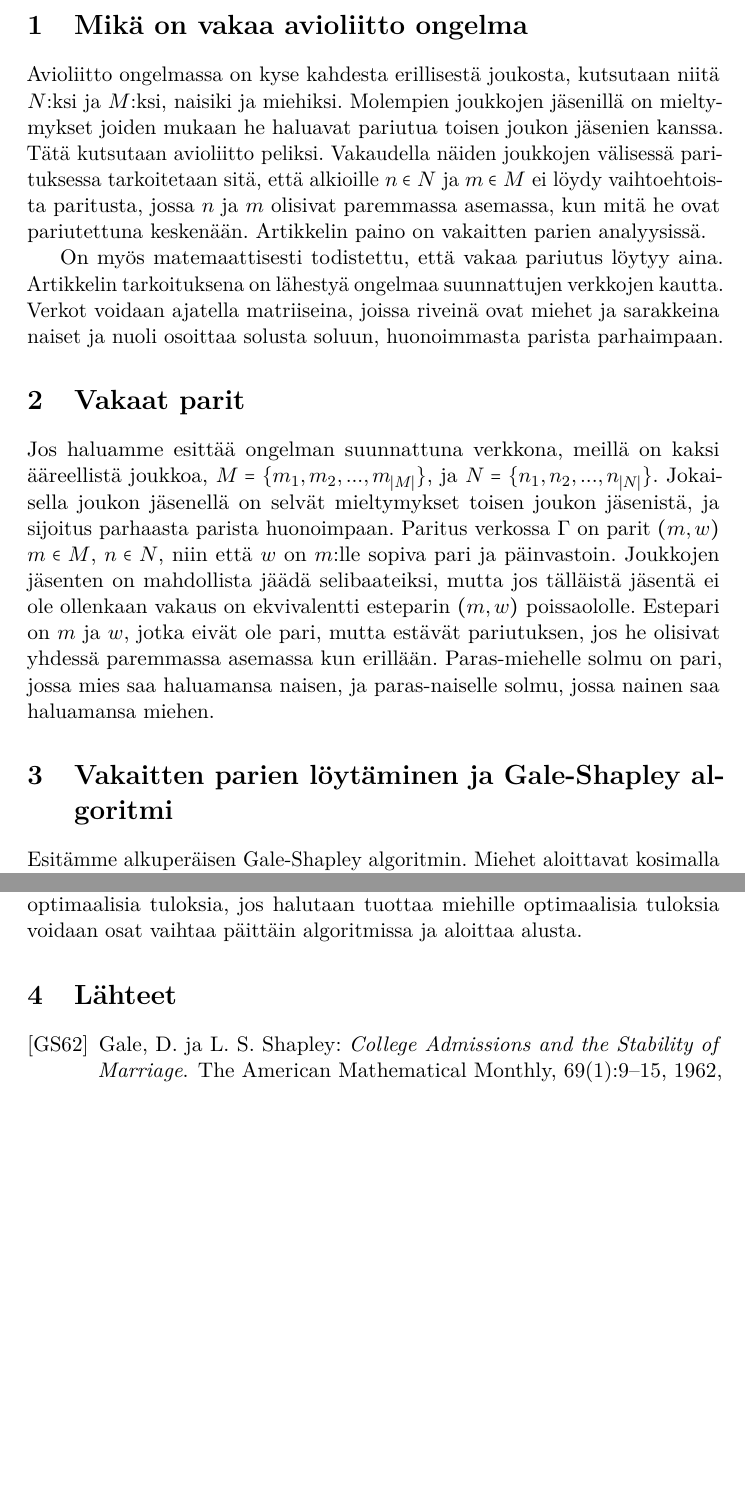
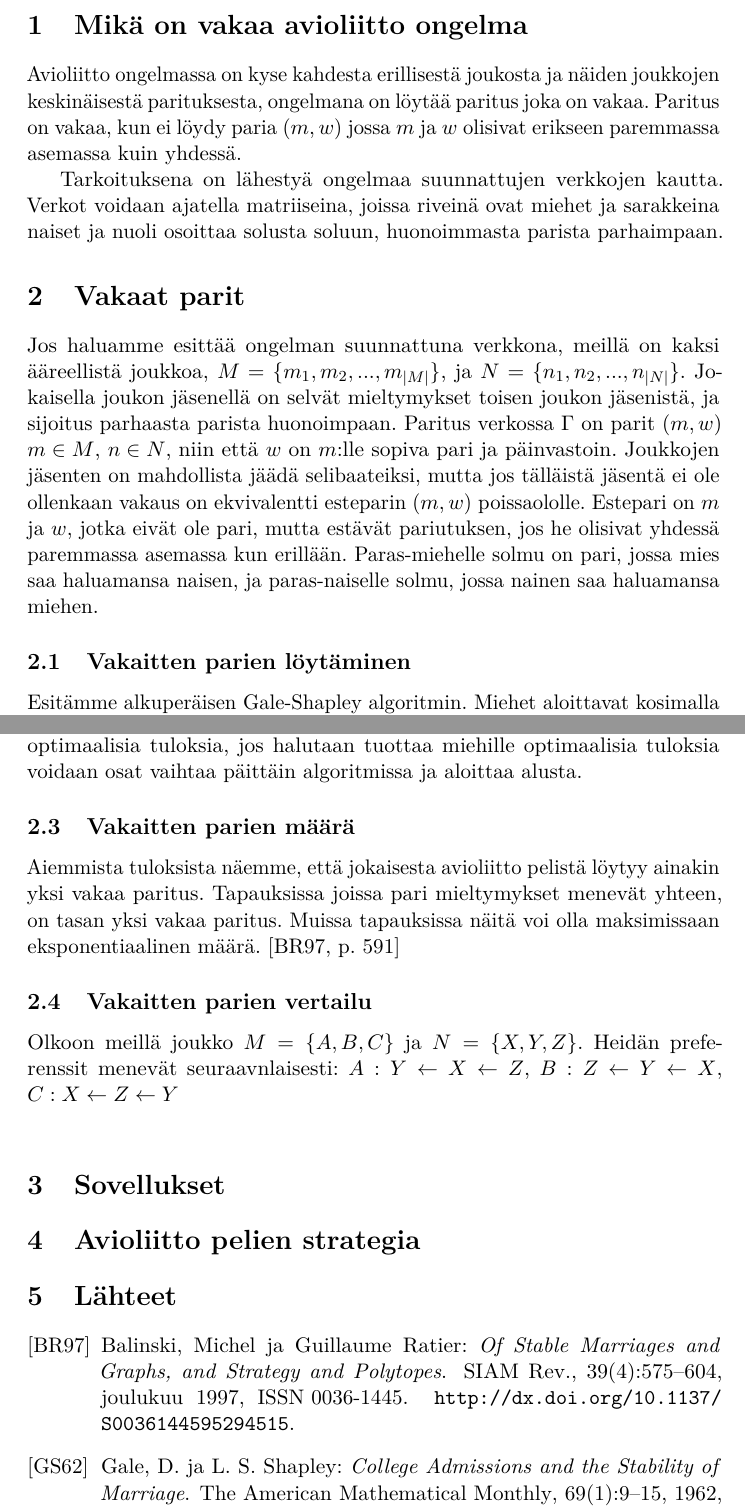
Before and after one commit to anis-moubarik/kandi, a LaTeX document (referaatti.tex): two parts of pages 3 and 4 of 4, joined at a grey line, cut so that both start at the same text, the shorter picture padded with empty space. Compiled offline with pdfLaTeX.

Commit message:
vertailua

```diff
--- a/referaatti.tex
+++ b/referaatti.tex
@@ -44,7 +44,6 @@
 
 % add bibliography to the table of contents
 \usepackage[nottoc,numbib]{tocbibind}
-\usepackage{MnSymbol}
 % tocbibind renames the bibliography, use the following to change it back
 \settocbibname{Lähteet}
 
@@ -117,10 +116,9 @@
 
 % Write some science here.
 
-Avioliitto ongelmassa on kyse kahdesta erillisestä joukosta, kutsutaan niitä $N$:ksi ja $M$:ksi, naisiki ja miehiksi. Molempien joukkojen jäsenillä on mieltymykset joiden mukaan he haluavat pariutua toisen joukon jäsenien kanssa. Tätä kutsutaan avioliitto peliksi.
-Vakaudella näiden joukkojen välisessä parituksessa tarkoitetaan sitä, että alkioille $n \in N$ ja $m \in M$ ei löydy vaihtoehtoista paritusta, jossa $n$ ja $m$ olisivat paremmassa asemassa, kun mitä he ovat pariutettuna keskenään. Artikkelin paino on vakaitten parien analyysissä.
+Avioliitto ongelmassa on kyse kahdesta erillisestä joukosta ja näiden joukkojen keskinäisestä parituksesta, ongelmana on löytää paritus joka on vakaa. Paritus on vakaa, kun ei löydy paria $(m, w)$ jossa $m$ ja $w$ olisivat erikseen paremmassa asemassa kuin yhdessä.
 
-On myös matemaattisesti todistettu, että vakaa pariutus löytyy aina. Artikkelin tarkoituksena on lähestyä ongelmaa suunnattujen verkkojen kautta. Verkot voidaan ajatella matriiseina, joissa riveinä ovat miehet ja sarakkeina naiset ja nuoli osoittaa solusta soluun, huonoimmasta parista parhaimpaan.
+Tarkoituksena on lähestyä ongelmaa suunnattujen verkkojen kautta. Verkot voidaan ajatella matriiseina, joissa riveinä ovat miehet ja sarakkeina naiset ja nuoli osoittaa solusta soluun, huonoimmasta parista parhaimpaan.
 
 
 \section{Vakaat parit}
@@ -130,7 +128,7 @@ Estepari on $m$ ja $w$, jotka eivät ole pari, mutta estävät pariutuksen, jos
 Paras-miehelle solmu on pari, jossa mies saa haluamansa naisen, ja paras-naiselle solmu, jossa nainen saa haluamansa miehen.
 
 
-\section{Vakaitten parien löytäminen ja Gale-Shapley algoritmi}
+\subsection{Vakaitten parien löytäminen}
 Esitämme alkuperäisen Gale-Shapley algoritmin.
 Miehet aloittavat kosimalla suosikki naistaan. Jokainen nainen joka saa enemmän kuin yhden kosinnan hylkää kaikki paitsi suosikkinsa, miehistä jotka kosi häntä. Nainen ei kuitenkaan hyväksy miestä vielä, vaan pitää häntä "langan päässä" salliakseen mahdollisuuden sille, että parempi mies tulisi vielä kosimaan.
 
@@ -141,6 +139,19 @@ Koska niin kauan kun joku naisista ei ole saanut kosintaa tulee hylkäyksiä ja
 \subsection{Vakaa paritus}
 Haluamme todistaa, että aiemman pelin avioliitot ovat vakaita.
 Oletetaan, että Matti ja Mari eivät ole naimisissa keskenään, mutta Matti suosii Mariaa hänen oman vaimonsa yli. Matin on siis jossain vaiheessa peliä pitänyt kosia Maria ja Marin jossain vaiheessa hylätä Matti jonkun toisen, paremman parin, edestä. On siis selvää, että Mari suosii omaa aviomiestään Matin sijaan eikä epävakautta synny. \cite[p. 13]{gale62a} Algoritmin aikavaativuus on $O(n^2)$. Täytyy myös huomauttaa, että algoritmi tuottaa tälläisenaan naisille optimaalisia tuloksia, jos halutaan tuottaa miehille optimaalisia tuloksia voidaan osat vaihtaa päittäin algoritmissa ja aloittaa alusta.
+
+\subsection{Vakaitten parien määrä}
+Aiemmista tuloksista näemme, että jokaisesta avioliitto pelistä löytyy ainakin yksi vakaa paritus. Tapauksissa joissa pari mieltymykset menevät yhteen, on tasan yksi vakaa paritus. Muissa tapauksissa näitä voi olla maksimissaan eksponentiaalinen määrä. \cite[p. 591]{Balinski}
+
+\subsection{Vakaitten parien vertailu}
+Olkoon meillä joukko $M = \{A, B, C\}$ ja $N = \{X, Y, Z\}$. Heidän preferenssit menevät seuraavnlaisesti:
+$A: Y \leftarrow X \leftarrow Z$, $B: Z \leftarrow Y \leftarrow X$, $C: X \leftarrow Z \leftarrow Y$ \\
+
+\section{Sovellukset}
+
+\section{Avioliitto pelien strategia}
+
+
 
 % --- Back matter ---
 %
```
Also changed, not shown: referaatti.pdf.
